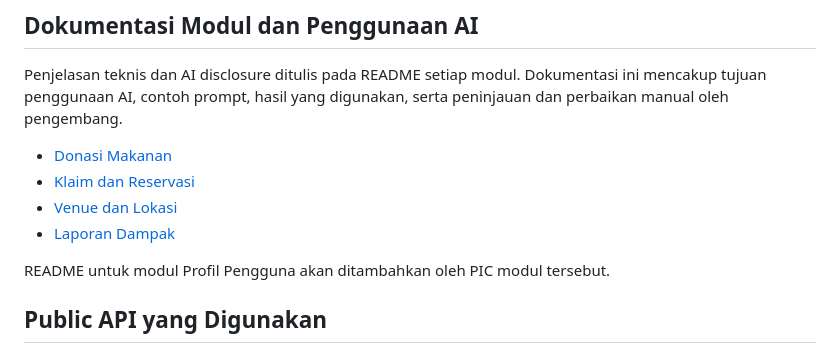
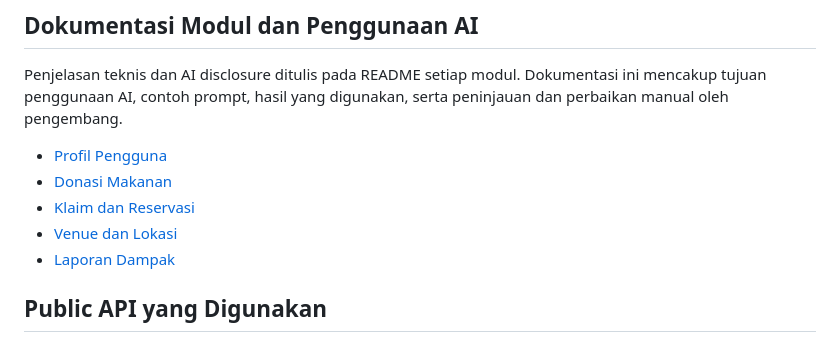
Before and after one commit to Kelompok-7-PBP-D-2026/Proyek-Tengah-Semester, a Markdown page: README.md, the part around the change. Rendered like a GitHub page.

```diff
--- a/README.md
+++ b/README.md
@@ -47,12 +47,11 @@ Penjelasan teknis dan AI disclosure ditulis pada README setiap modul. Dokumentas
 ini mencakup tujuan penggunaan AI, contoh prompt, hasil yang digunakan, serta
 peninjauan dan perbaikan manual oleh pengembang.
 
+- [Profil Pengguna](profil/README.md)
 - [Donasi Makanan](donasi/README.md)
 - [Klaim dan Reservasi](klaim/README.md)
 - [Venue dan Lokasi](venue/README.md)
 - [Laporan Dampak](laporan/README.md)
-
-README untuk modul Profil Pengguna akan ditambahkan oleh PIC modul tersebut.
 
 ## Public API yang Digunakan
 
```
Also changed, not shown: profil/README.md (added, +190 -0 lines).
